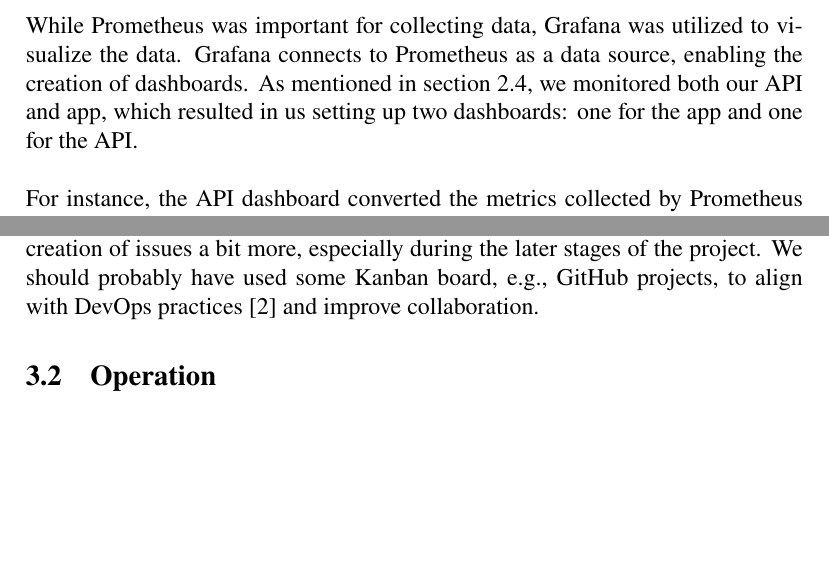
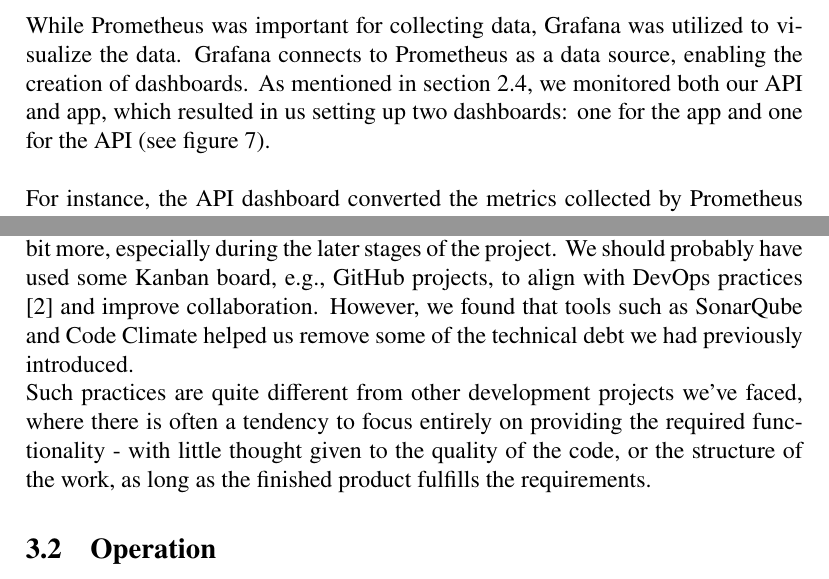
Before and after one commit to Dev-ops-Gaming/report, a LaTeX document (main.tex, which reads sections/ReflectionPerspective.tex, sections/process/monitoring.tex): two parts of pages 13 and 16 of 18, joined at a grey line, cut so that both start at the same text, the shorter picture padded with empty space. Compiled offline with pdfLaTeX.

Commit message:
Updates from Overleaf

```diff
--- a/sections/ReflectionPerspective.tex
+++ b/sections/ReflectionPerspective.tex
@@ -3,5 +3,6 @@
 \subsubsection{Introduction of technical debt}
-One of the challenges we faced during the refactoring phase of the MiniTwit project was the accumulation of technical debt. Refactoring often took longer than anticipated, and tasks that weren’t tracked tended to be forgotten. To address this, we created some informal meetings after our lecture, where we could review progress, create new tasks on GitHub issues, and assign the responsible person for the tasks. Although this helped, in hindsight, we should have enforced the creation of issues a bit more, especially during the later stages of the project. We should probably have used some Kanban board, e.g., GitHub projects, to align with DevOps practices \cite{devopsculture} and improve collaboration.
+One of the challenges we faced during the refactoring phase of the MiniTwit project was the accumulation of technical debt. Refactoring often took longer than anticipated, and tasks that weren’t tracked tended to be forgotten. To address this, we created some informal meetings after our lecture, where we could review progress, create new tasks on GitHub issues, and assign the responsible person for the tasks. Although this helped, in hindsight, we should have enforced the creation of issues a bit more, especially during the later stages of the project. We should probably have used some Kanban board, e.g., GitHub projects, to align with DevOps practices \cite{devopsculture} and improve collaboration. However, we found that tools such as SonarQube and Code Climate helped us remove some of the technical debt we had previously introduced.\\
+Such practices are quite different from other development projects we've faced, where there is often a tendency to focus entirely on providing the required functionality - with little thought given to the quality of the code, or the structure of the work, as long as the finished product fulfills the requirements.
 
 \subsection{Operation}\label{operation}
 \subsubsection{Adding indexes}
--- a/sections/process/monitoring.tex
+++ b/sections/process/monitoring.tex
@@ -9,7 +9,7 @@ Prometheus was integrated into both the API and the application through a custom
 Seen in retrospect, it would have been a good idea also to collect metrics on database queries, but this will be described more thoroughly in section \ref{maintainence}
 
 \subsubsection{Grafana}
-While Prometheus was important for collecting data, Grafana was utilized to visualize the data. Grafana connects to Prometheus as a data source, enabling the creation of dashboards. As mentioned in section \ref{prom}, we monitored both our API and app, which resulted in us setting up two dashboards: one for the app and one for the API.
+While Prometheus was important for collecting data, Grafana was utilized to visualize the data. Grafana connects to Prometheus as a data source, enabling the creation of dashboards. As mentioned in section \ref{prom}, we monitored both our API and app, which resulted in us setting up two dashboards: one for the app and one for the API (see figure \ref{fig:monitoring}).
 \\\\
 For instance, the API dashboard converted the metrics collected by Prometheus into a clear visual representation of the API's health and performance. Panels were set up to showcase:
 \begin{itemize}
```
Also changed, not shown: sections/ReflectionPerspective.tex (6 more changed lines).
